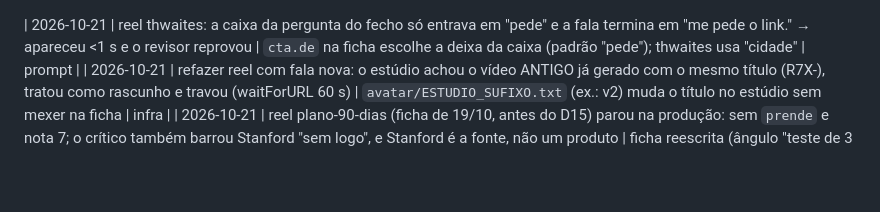
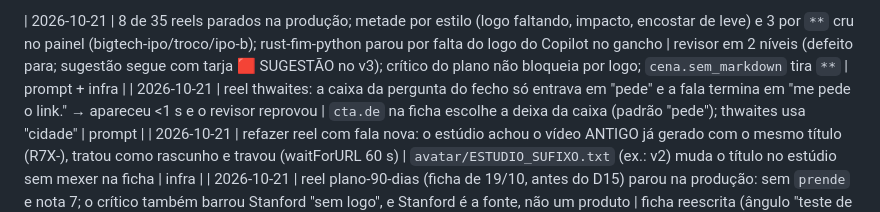
Before and after one commit to inematds/r7ex, a Markdown page: FALHAS.md, the part around the change. Rendered like a GitHub page; blank space fills up the shorter version.

Commit message:
FALHAS: produção mais tolerante
Co-Authored-By: Claude Opus 5.5 <noreply@anthropic.com>

```diff
--- a/FALHAS.md
+++ b/FALHAS.md
@@ -1,3 +1,4 @@
+| 2026-10-21 | 8 de 35 reels parados na produção; metade por estilo (logo faltando, impacto, encostar de leve) e 3 por `**` cru no painel (bigtech-ipo/troco/ipo-b); rust-fim-python parou por falta do logo do Copilot no gancho | revisor em 2 níveis (defeito para; sugestão segue com tarja 🟥 SUGESTÃO no v3); crítico do plano não bloqueia por logo; `cena.sem_markdown` tira `**` | prompt + infra |
 | 2026-10-21 | reel thwaites: a caixa da pergunta do fecho só entrava em "pede" e a fala termina em "me pede o link." → apareceu <1 s e o revisor reprovou | `cta.de` na ficha escolhe a deixa da caixa (padrão "pede"); thwaites usa "cidade" | prompt |
 | 2026-10-21 | refazer reel com fala nova: o estúdio achou o vídeo ANTIGO já gerado com o mesmo título (R7X-<pasta>), tratou como rascunho e travou (waitForURL 60 s) | `avatar/ESTUDIO_SUFIXO.txt` (ex.: v2) muda o título no estúdio sem mexer na ficha | infra |
 | 2026-10-21 | reel plano-90-dias (ficha de 19/10, antes do D15) parou na produção: sem `prende` e nota 7; o crítico também barrou Stanford "sem logo", e Stanford é a fonte, não um produto | ficha reescrita (ângulo "teste de 3 segundos"); critico-plano.md: instituição-fonte não precisa de logo (PADRAO §1). Crítico oscila ±1 entre rodadas (7,3 → 7,1 → 7,4) | prompt |
```
